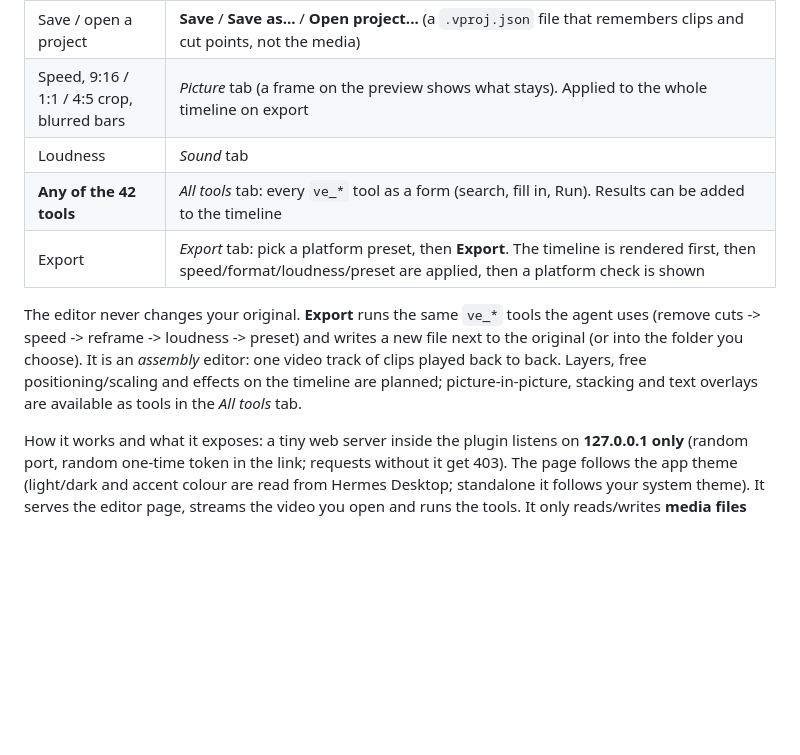
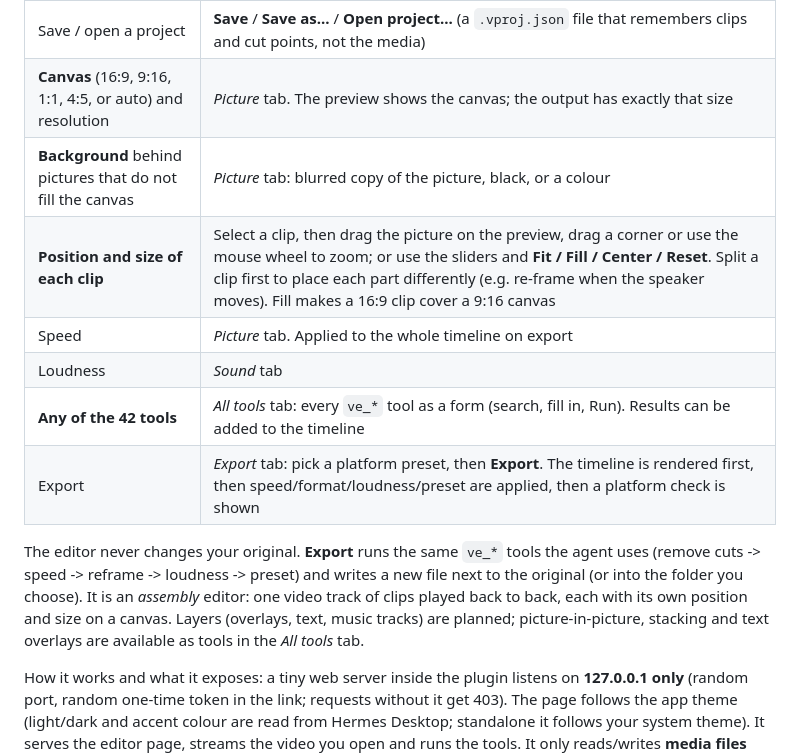
Before and after one commit to oliverhees/hermes-video-editor, a Markdown page: README.md, the part around the change. GitHub-like rendering; blank space fills up the shorter version.

Commit message:
Editor Etappe 2: canvas (16:9, 9:16, 1:1, 4:5), background (blur/black/colour), position and size per clip with drag/zoom frame, render parity with the preview

```diff
--- a/README.md
+++ b/README.md
@@ -76,14 +76,17 @@ python scripts/editor.py my-video.mp4    # with a file preloaded
 | Remove silences | *Edit* tab -> **Remove silences** (selected clip, or all clips if none is selected) |
 | Several videos in one | Just add more clips; different sizes, frame rates and audio formats are matched on export (black bars, silence for clips without sound) |
 | Save / open a project | **Save** / **Save as...** / **Open project...** (a `.vproj.json` file that remembers clips and cut points, not the media) |
-| Speed, 9:16 / 1:1 / 4:5 crop, blurred bars | *Picture* tab (a frame on the preview shows what stays). Applied to the whole timeline on export |
+| **Canvas** (16:9, 9:16, 1:1, 4:5, or auto) and resolution | *Picture* tab. The preview shows the canvas; the output has exactly that size |
+| **Background** behind pictures that do not fill the canvas | *Picture* tab: blurred copy of the picture, black, or a colour |
+| **Position and size of each clip** | Select a clip, then drag the picture on the preview, drag a corner or use the mouse wheel to zoom; or use the sliders and **Fit / Fill / Center / Reset**. Split a clip first to place each part differently (e.g. re-frame when the speaker moves). Fill makes a 16:9 clip cover a 9:16 canvas |
+| Speed | *Picture* tab. Applied to the whole timeline on export |
 | Loudness | *Sound* tab |
 | **Any of the 42 tools** | *All tools* tab: every `ve_*` tool as a form (search, fill in, Run). Results can be added to the timeline |
 | Export | *Export* tab: pick a platform preset, then **Export**. The timeline is rendered first, then speed/format/loudness/preset are applied, then a platform check is shown |
 
 The editor never changes your original. **Export** runs the same `ve_*` tools the agent uses
 (remove cuts -> speed -> reframe -> loudness -> preset) and writes a new file next to the original (or into the folder you choose).
-It is an *assembly* editor: one video track of clips played back to back. Layers, free positioning/scaling and effects on the timeline are planned; picture-in-picture, stacking and text overlays are available as tools in the *All tools* tab.
+It is an *assembly* editor: one video track of clips played back to back, each with its own position and size on a canvas. Layers (overlays, text, music tracks) are planned; picture-in-picture, stacking and text overlays are available as tools in the *All tools* tab.
 
 How it works and what it exposes: a tiny web server inside the plugin listens on **127.0.0.1 only** (random port, random
 one-time token in the link; requests without it get 403).
```
Also changed, not shown: docs/NOTES.md (+7 -1 lines), docs/banner.png, docs/editor.png, 10 other files.
